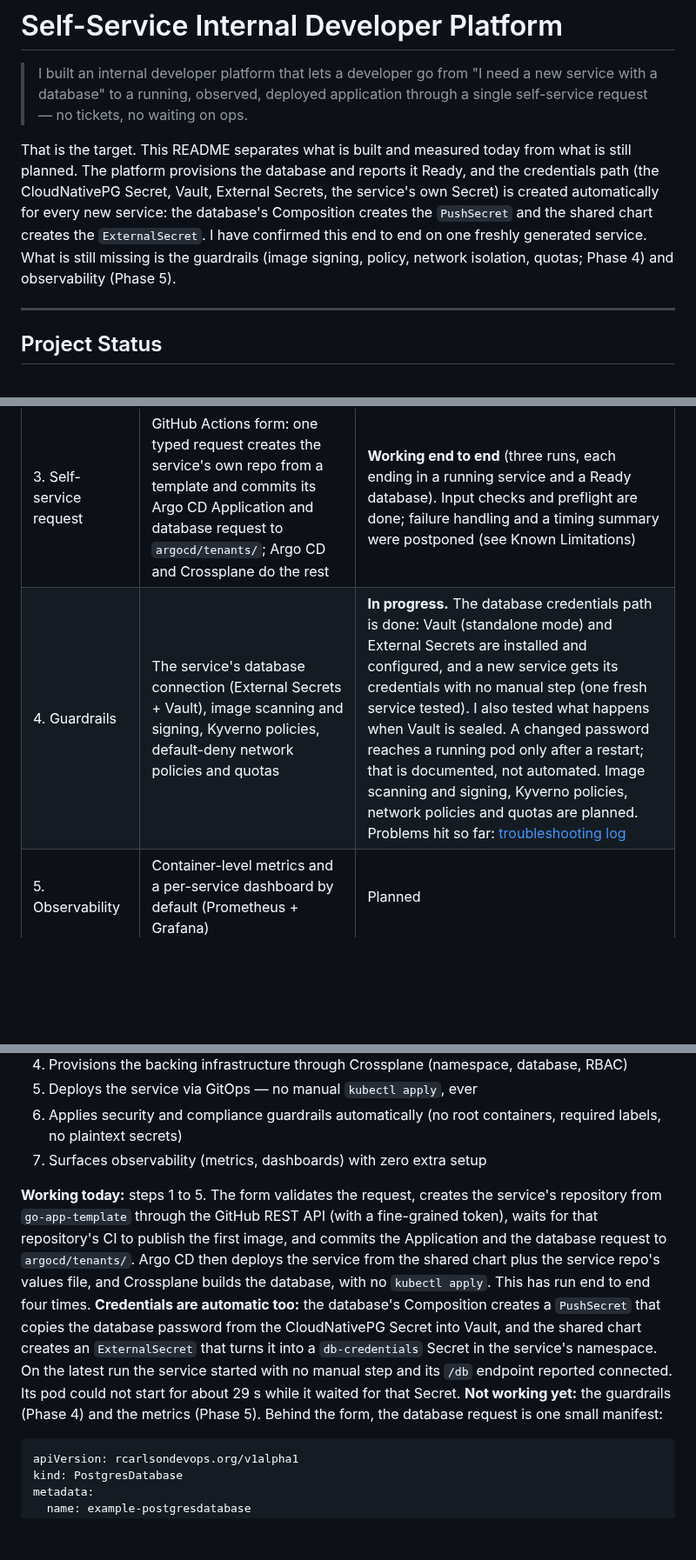
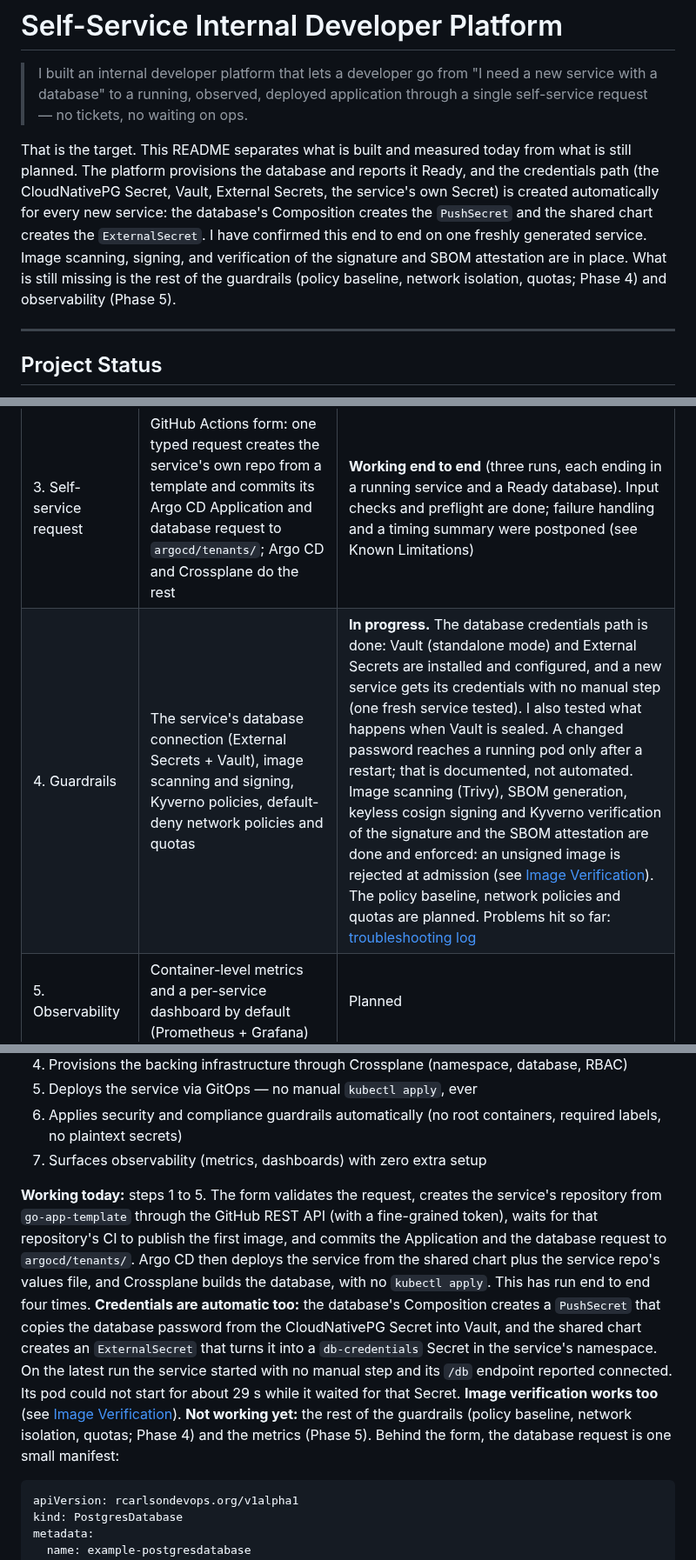
Before and after one commit to rcarlson-devops/self-service-idp, a Markdown page: README.md, 3 parts joined by grey strips. Shown at 87% size. GitHub-like rendering; blank space fills up the shorter version.

````diff
--- a/README.md
+++ b/README.md
@@ -2,7 +2,7 @@
 
 > I built an internal developer platform that lets a developer go from "I need a new service with a database" to a running, observed, deployed application through a single self-service request — no tickets, no waiting on ops.
 
-That is the target. This README separates what is built and measured today from what is still planned. The platform provisions the database and reports it Ready, and the credentials path (the CloudNativePG Secret, Vault, External Secrets, the service's own Secret) is created automatically for every new service: the database's Composition creates the `PushSecret` and the shared chart creates the `ExternalSecret`. I have confirmed this end to end on one freshly generated service. What is still missing is the guardrails (image signing, policy, network isolation, quotas; Phase 4) and observability (Phase 5).
+That is the target. This README separates what is built and measured today from what is still planned. The platform provisions the database and reports it Ready, and the credentials path (the CloudNativePG Secret, Vault, External Secrets, the service's own Secret) is created automatically for every new service: the database's Composition creates the `PushSecret` and the shared chart creates the `ExternalSecret`. I have confirmed this end to end on one freshly generated service. Image scanning, signing, and verification of the signature and SBOM attestation are in place. What is still missing is the rest of the guardrails (policy baseline, network isolation, quotas; Phase 4) and observability (Phase 5).
 
 ---
 
@@ -15,7 +15,7 @@ Built in phases; this table is the honest picture of what exists today.
 | 1. Foundation | k3d cluster, Argo CD (app-of-apps), containerized Go service, CI to GHCR, GitOps deploy | **Done** |
 | 2. Self-service infrastructure | Crossplane + CloudNativePG: one `PostgresDatabase` request creates a namespace, team RBAC, and a Postgres cluster | **Done** |
 | 3. Self-service request | GitHub Actions form: one typed request creates the service's own repo from a template and commits its Argo CD Application and database request to `argocd/tenants/`; Argo CD and Crossplane do the rest | **Working end to end** (three runs, each ending in a running service and a Ready database). Input checks and preflight are done; failure handling and a timing summary were postponed (see Known Limitations) |
-| 4. Guardrails | The service's database connection (External Secrets + Vault), image scanning and signing, Kyverno policies, default-deny network policies and quotas | **In progress.** The database credentials path is done: Vault (standalone mode) and External Secrets are installed and configured, and a new service gets its credentials with no manual step (one fresh service tested). I also tested what happens when Vault is sealed. A changed password reaches a running pod only after a restart; that is documented, not automated. Image scanning and signing, Kyverno policies, network policies and quotas are planned. Problems hit so far: [troubleshooting log](docs/troubleshooting.md) |
+| 4. Guardrails | The service's database connection (External Secrets + Vault), image scanning and signing, Kyverno policies, default-deny network policies and quotas | **In progress.** The database credentials path is done: Vault (standalone mode) and External Secrets are installed and configured, and a new service gets its credentials with no manual step (one fresh service tested). I also tested what happens when Vault is sealed. A changed password reaches a running pod only after a restart; that is documented, not automated. Image scanning (Trivy), SBOM generation, keyless cosign signing and Kyverno verification of the signature and the SBOM attestation are done and enforced: an unsigned image is rejected at admission (see [Image Verification](#image-verification)). The policy baseline, network policies and quotas are planned. Problems hit so far: [troubleshooting log](docs/troubleshooting.md) |
 | 5. Observability | Container-level metrics and a per-service dashboard by default (Prometheus + Grafana) | Planned |
 | 6. Docs and metrics | Architecture diagram, golden path, before/after numbers | Ongoing |
 
@@ -58,7 +58,7 @@ At most organizations, getting a new service into production means filing a tick
 6. Applies security and compliance guardrails automatically (no root containers, required labels, no plaintext secrets)
 7. Surfaces observability (metrics, dashboards) with zero extra setup
 
-**Working today:** steps 1 to 5. The form validates the request, creates the service's repository from `go-app-template` through the GitHub REST API (with a fine-grained token), waits for that repository's CI to publish the first image, and commits the Application and the database request to `argocd/tenants/`. Argo CD then deploys the service from the shared chart plus the service repo's values file, and Crossplane builds the database, with no `kubectl apply`. This has run end to end four times. **Credentials are automatic too:** the database's Composition creates a `PushSecret` that copies the database password from the CloudNativePG Secret into Vault, and the shared chart creates an `ExternalSecret` that turns it into a `db-credentials` Secret in the service's namespace. On the latest run the service started with no manual step and its `/db` endpoint reported connected. Its pod could not start for about 29 s while it waited for that Secret. **Not working yet:** the guardrails (Phase 4) and the metrics (Phase 5). Behind the form, the database request is one small manifest:
+**Working today:** steps 1 to 5. The form validates the request, creates the service's repository from `go-app-template` through the GitHub REST API (with a fine-grained token), waits for that repository's CI to publish the first image, and commits the Application and the database request to `argocd/tenants/`. Argo CD then deploys the service from the shared chart plus the service repo's values file, and Crossplane builds the database, with no `kubectl apply`. This has run end to end four times. **Credentials are automatic too:** the database's Composition creates a `PushSecret` that copies the database password from the CloudNativePG Secret into Vault, and the shared chart creates an `ExternalSecret` that turns it into a `db-credentials` Secret in the service's namespace. On the latest run the service started with no manual step and its `/db` endpoint reported connected. Its pod could not start for about 29 s while it waited for that Secret. **Image verification works too** (see [Image Verification](#image-verification)). **Not working yet:** the rest of the guardrails (policy baseline, network isolation, quotas; Phase 4) and the metrics (Phase 5). Behind the form, the database request is one small manifest:
 
 ```yaml
 apiVersion: rcarlsondevops.org/v1alpha1
````
Also changed, not shown: other parts of README.md (+41 -16 lines).
